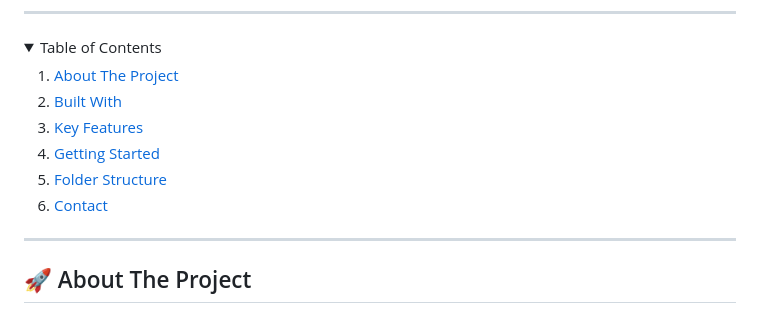
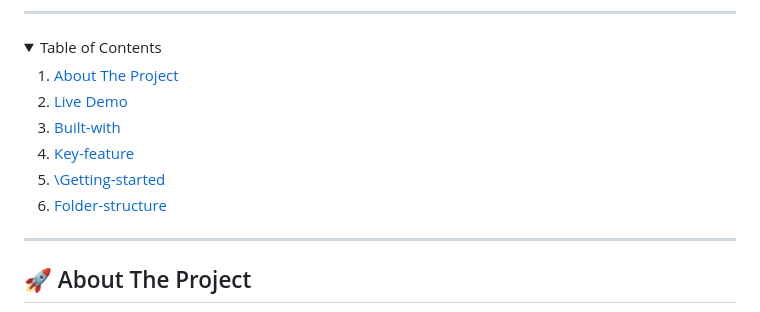
Before and after one commit to Dhirendra10251/portfolio_website, a Markdown page: README.md, the part around the change. Drawn GitHub-style; folded sections open.

Commit message:
Fix table of contents links in README.md

```diff
--- a/README.md
+++ b/README.md
@@ -27,11 +27,11 @@
   <summary>Table of Contents</summary>
   <ol>
     <li><a href="#About-the-project">About The Project</a></li>
-    <li><a href="#Live Demo">Built With</a></li>
-    <li><a href="#Built-with">Key Features</a></li>
-    <li><a href="#Key-feature">Getting Started</a></li>
-    <li><a href="#Getting-started">Folder Structure</a></li>
-    <li><a href="Folder-structure">Contact</a></li>
+    <li><a href="#Live Demo">Live Demo</a></li>
+    <li><a href="#Built-with">Built-with</a></li>
+    <li><a href="#Key-feature">Key-feature</a></li>
+    <li><a href="#Getting-started">\Getting-started</a></li>
+    <li><a href="Folder-structure">Folder-structure</a></li>
   </ol>
 </details>
 
```
